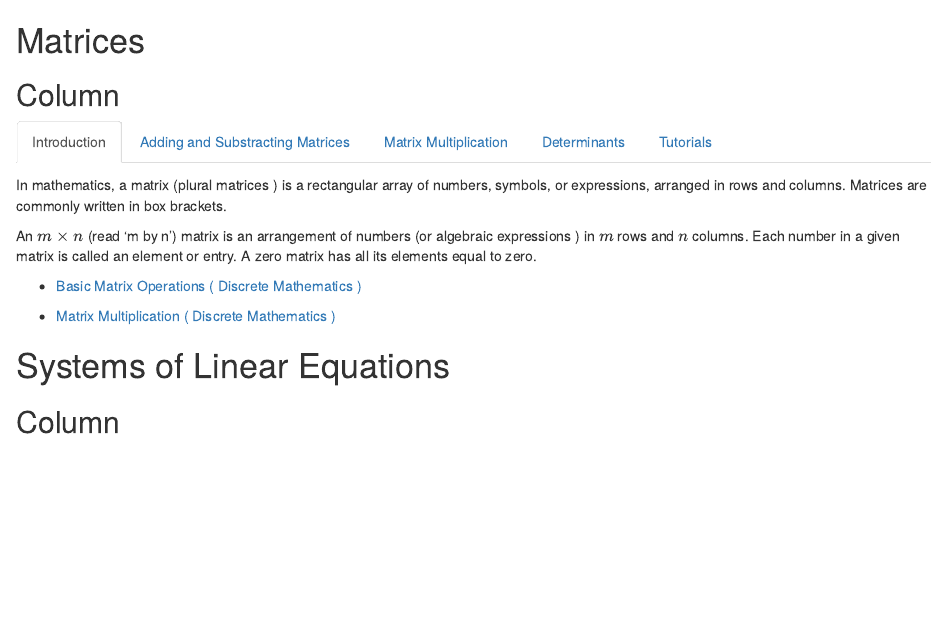
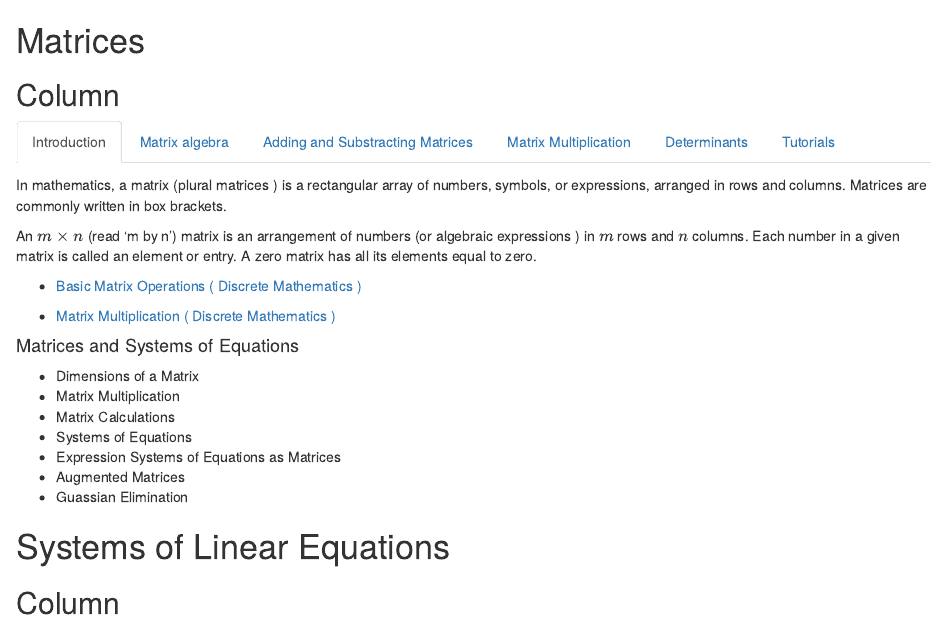
Before and after one commit to DiscreteMaths/DiscreteMaths.github.io, an R Markdown document (sourcefiles/Matrices-IntroductionToMatrices.Rmd): the page in a window 1100 px wide, from its top. Rendered offline with R 4.5, knitr and Pandoc, with nearby package versions.

Commit message:
Update Matrices-IntroductionToMatrices.Rmd

```diff
--- a/sourcefiles/Matrices-IntroductionToMatrices.Rmd
+++ b/sourcefiles/Matrices-IntroductionToMatrices.Rmd
@@ -16,3 +16,17 @@ An $m \times n$ (read ‘m by n’) matrix is an arrangement of numbers (or alge
 * <a href= "https://youtube.com/watch?v=/cGJuRL0Az5I"> Matrix Multiplication ( Discrete Mathematics )  </a>
 
 
+
+#### Matrices and Systems of Equations
+
+* Dimensions of a Matrix
+* Matrix Multiplication
+* Matrix Calculations
+* Systems of Equations
+* Expression Systems of Equations as Matrices
+* Augmented Matrices
+* Guassian Elimination
+
+### Matrix algebra
+
+* Writing a system of linear equations as a matrix equation
```
Also changed, not shown: sourcefiles/Matrices-IntroductionToMatrices.Rmd (5 more changed lines).
